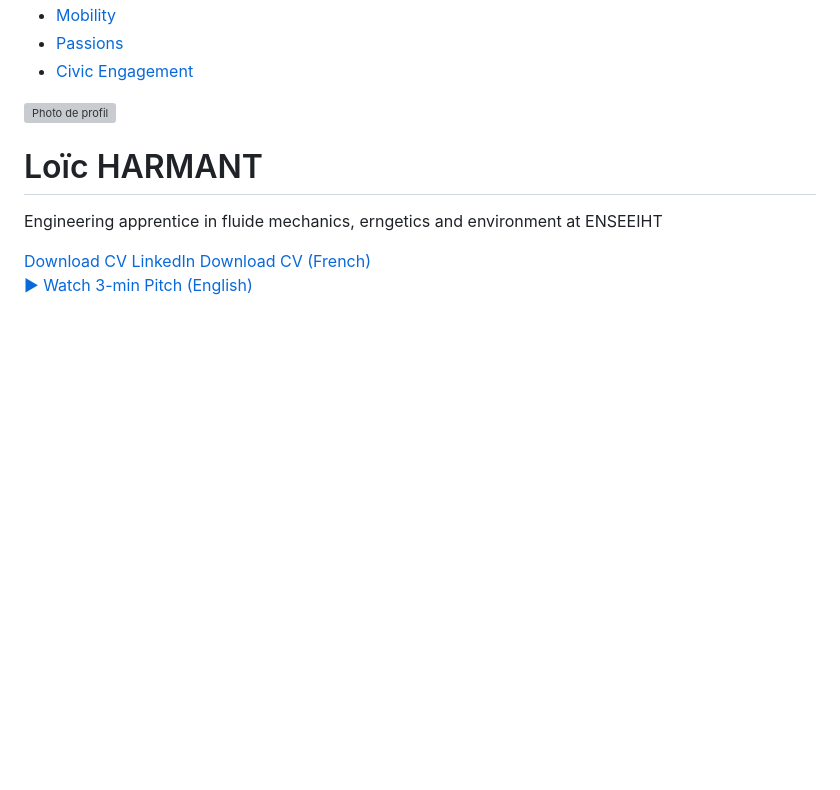
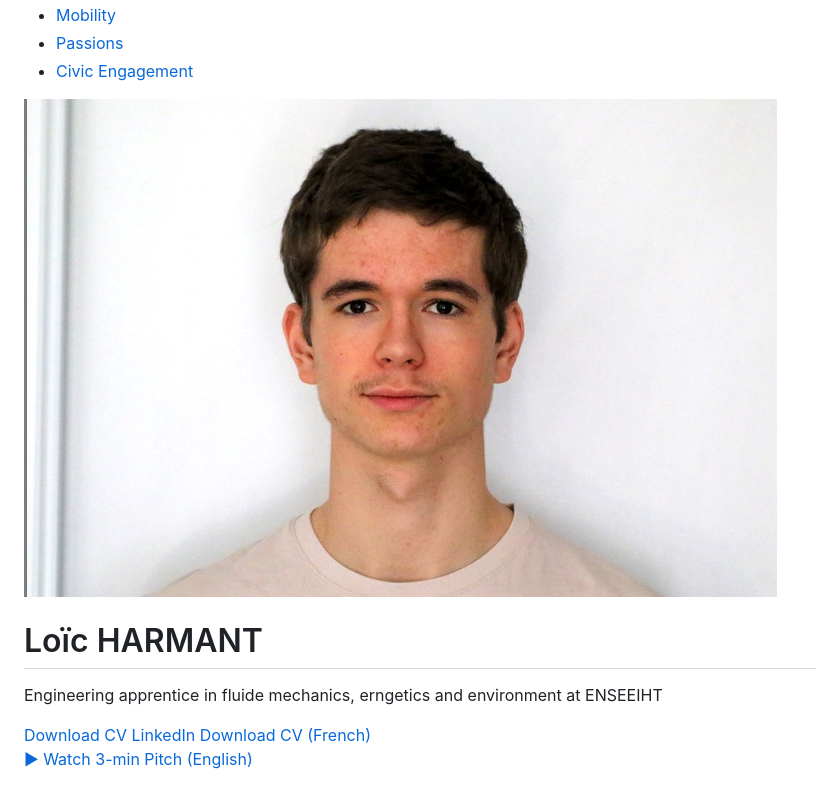
Before and after one commit to loic-harmant/loic-harmant.github.io, a Markdown page: index.md, the part around the change. Drawn GitHub-style; blank space fills up the shorter version; grey boxes are pictures that could not be loaded.

Commit message:
Update image source path for profile photo

```diff
--- a/index.md
+++ b/index.md
@@ -28,7 +28,7 @@
   <section id="welcome" class="section section-welcome">
     <div class="container">
       <div class="welcome-content">
-        <img src="image/photo-cv.jpg" alt="Photo de profil" class="photo-cv">
+        <img src="images/photo-cv.jpg" alt="Photo de profil" class="photo-cv">
         <h1>Loïc HARMANT</h1>
         <p class="uvp">Engineering apprentice in fluide mechanics, erngetics and environment at ENSEEIHT</p>
         <div class="welcome-links">
```
